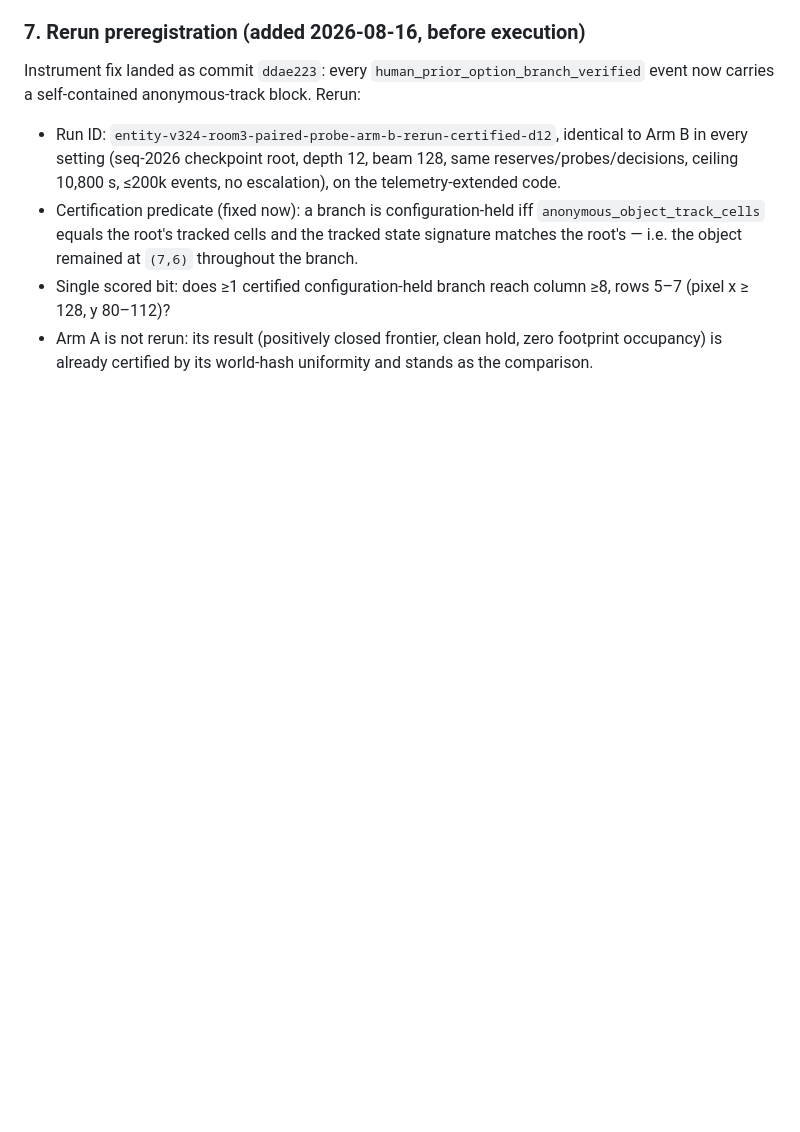
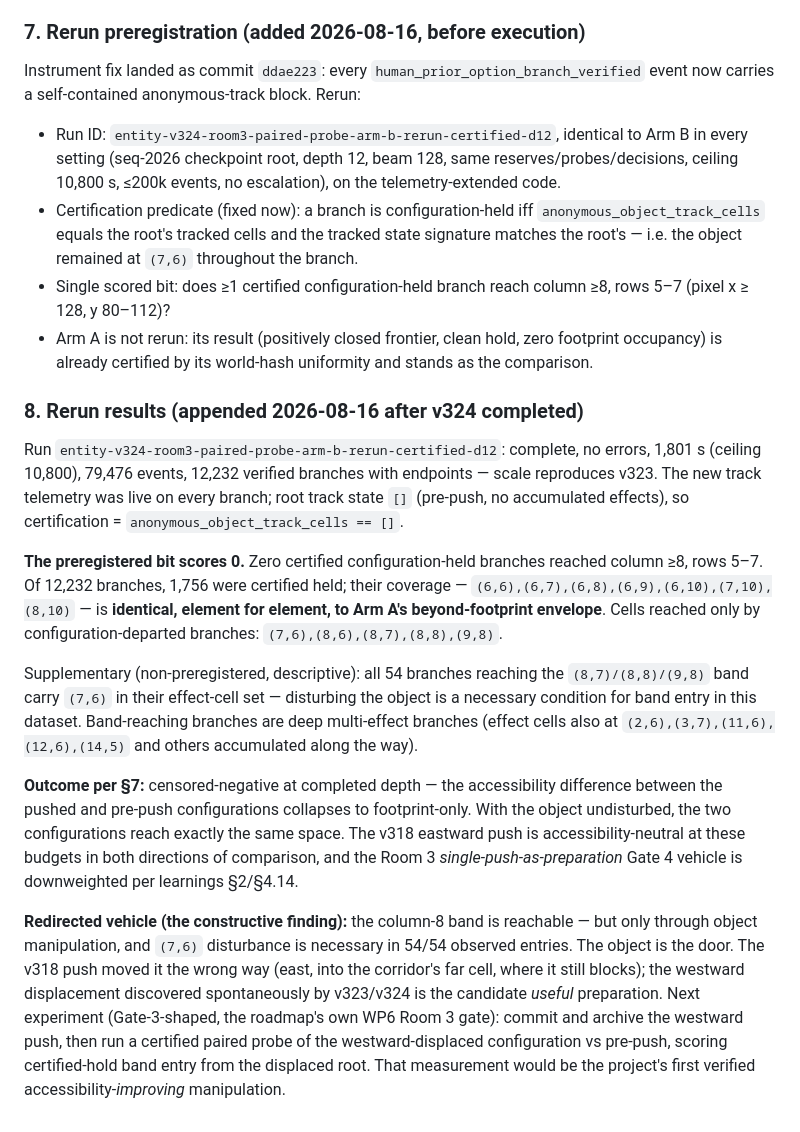
Before and after one commit to toddsherman/lolo-agent, a Markdown page: docs/paired-accessibility-probe-2026-08-16.md, the part around the change. Rendered like a GitHub page; blank space fills up the shorter version.

```diff
--- a/docs/paired-accessibility-probe-2026-08-16.md
+++ b/docs/paired-accessibility-probe-2026-08-16.md
@@ -226,3 +226,45 @@ anonymous-track block. Rerun:
 - Arm A is not rerun: its result (positively closed frontier, clean hold,
   zero footprint occupancy) is already certified by its world-hash
   uniformity and stands as the comparison.
+
+### 8. Rerun results (appended 2026-08-16 after v324 completed)
+
+Run `entity-v324-room3-paired-probe-arm-b-rerun-certified-d12`: complete,
+no errors, 1,801 s (ceiling 10,800), 79,476 events, 12,232 verified
+branches with endpoints — scale reproduces v323. The new track telemetry
+was live on every branch; root track state `[]` (pre-push, no accumulated
+effects), so certification = `anonymous_object_track_cells == []`.
+
+**The preregistered bit scores 0.** Zero certified configuration-held
+branches reached column ≥8, rows 5–7. Of 12,232 branches, 1,756 were
+certified held; their coverage —
+`(6,6),(6,7),(6,8),(6,9),(6,10),(7,10),(8,10)` — is **identical, element
+for element, to Arm A's beyond-footprint envelope**. Cells reached only by
+configuration-departed branches: `(7,6),(8,6),(8,7),(8,8),(9,8)`.
+
+Supplementary (non-preregistered, descriptive): all 54 branches reaching
+the `(8,7)/(8,8)/(9,8)` band carry `(7,6)` in their effect-cell set —
+disturbing the object is a necessary condition for band entry in this
+dataset. Band-reaching branches are deep multi-effect branches (effect
+cells also at `(2,6),(3,7),(11,6),(12,6),(14,5)` and others accumulated
+along the way).
+
+**Outcome per §7:** censored-negative at completed depth — the
+accessibility difference between the pushed and pre-push configurations
+collapses to footprint-only. With the object undisturbed, the two
+configurations reach exactly the same space. The v318 eastward push is
+accessibility-neutral at these budgets in both directions of comparison,
+and the Room 3 *single-push-as-preparation* Gate 4 vehicle is downweighted
+per learnings §2/§4.14.
+
+**Redirected vehicle (the constructive finding):** the column-8 band is
+reachable — but only through object manipulation, and `(7,6)` disturbance
+is necessary in 54/54 observed entries. The object is the door. The v318
+push moved it the wrong way (east, into the corridor's far cell, where it
+still blocks); the westward displacement discovered spontaneously by
+v323/v324 is the candidate *useful* preparation. Next experiment
+(Gate-3-shaped, the roadmap's own WP6 Room 3 gate): commit and archive the
+westward push, then run a certified paired probe of the
+westward-displaced configuration vs pre-push, scoring certified-hold
+band entry from the displaced root. That measurement would be the
+project's first verified accessibility-*improving* manipulation.
```
Also changed, not shown: docs/learnings.md (+54 -0 lines).
